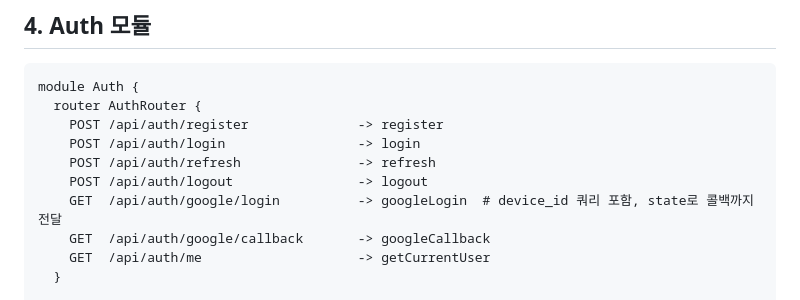
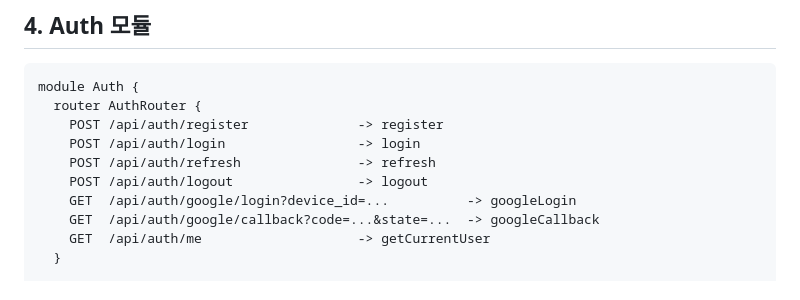
Before and after one commit to Hyun-Jun-Lee/MoreThanHuman, a Markdown page: docs/DSL.md, the part around the change. Drawn GitHub-style.

Commit message:
docs: clarify Google OAuth query params in DSL

```diff
--- a/docs/DSL.md
+++ b/docs/DSL.md
@@ -111,8 +111,8 @@ module Auth {
     POST /api/auth/login                 -> login
     POST /api/auth/refresh               -> refresh
     POST /api/auth/logout                -> logout
-    GET  /api/auth/google/login          -> googleLogin  # device_id 쿼리 포함, state로 콜백까지 전달
-    GET  /api/auth/google/callback       -> googleCallback
+    GET  /api/auth/google/login?device_id=...          -> googleLogin
+    GET  /api/auth/google/callback?code=...&state=...  -> googleCallback
     GET  /api/auth/me                    -> getCurrentUser
   }
 
```
